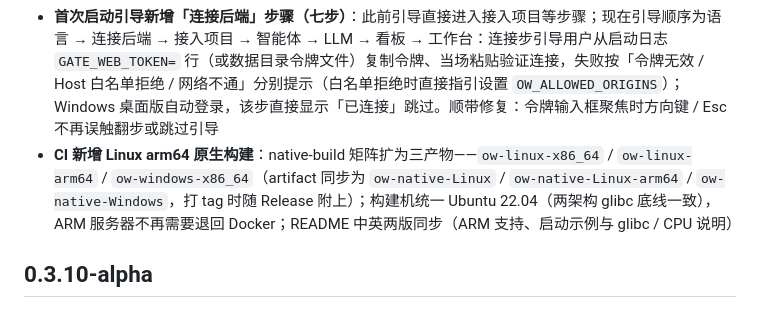
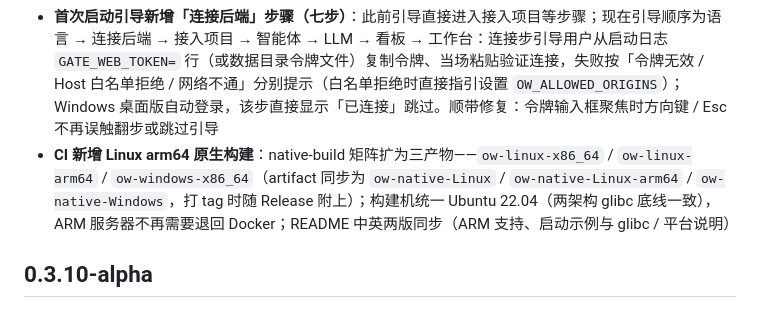
Before and after one commit to Saktawdi/OpenWorktree, a Markdown page: CHANGELOG.md, the part around the change. GitHub-like rendering.

```diff
--- a/CHANGELOG.md
+++ b/CHANGELOG.md
@@ -28,7 +28,7 @@
 - **工作区存储卡片布局重排**：长工单标题会把「清理」按钮挤到第二行（同一列表里行高参差、按钮跑位），两个占用数字分不清口径，路径 `break-all` 折行后整卡更乱。现固定为三行结构：第一行「工单号 + 标题（截断吸收宽度差）+ 最后改动 + 清理」恒定不换行；第二行口径 chips 前置（`总占用` / 绿色 `可清理`，各带悬浮说明）；路径单行截断（悬浮看全路径），窄屏时整行折到下一行而不是挤压按钮。卡头动作区随会话状态多一枚「N 个会话运行中」黄标，宽度不足时自动折行
 - **README 快速开始再调整**：Windows 桌面版与单文件原生版合并为「方式一」（同一后端两种形态，桌面版内嵌的正是原生二进制），Docker 降为「方式二 · 备选」并注明内存占用高、云端部署更不推荐，源码方式调整为「方式三」；中英两版同步
 - **首次启动引导新增「连接后端」步骤（七步）**：此前引导直接进入接入项目等步骤；现在引导顺序为语言 → 连接后端 → 接入项目 → 智能体 → LLM → 看板 → 工作台：连接步引导用户从启动日志 `GATE_WEB_TOKEN=` 行（或数据目录令牌文件）复制令牌、当场粘贴验证连接，失败按「令牌无效 / Host 白名单拒绝 / 网络不通」分别提示（白名单拒绝时直接指引设置 `OW_ALLOWED_ORIGINS`）；Windows 桌面版自动登录，该步直接显示「已连接」跳过。顺带修复：令牌输入框聚焦时方向键 / Esc 不再误触翻步或跳过引导
-- **CI 新增 Linux arm64 原生构建**：native-build 矩阵扩为三产物——`ow-linux-x86_64` / `ow-linux-arm64` / `ow-windows-x86_64`（artifact 同步为 `ow-native-Linux` / `ow-native-Linux-arm64` / `ow-native-Windows`，打 tag 时随 Release 附上）；构建机统一 Ubuntu 22.04（两架构 glibc 底线一致），ARM 服务器不再需要退回 Docker；README 中英两版同步（ARM 支持、启动示例与 glibc / CPU 说明）
+- **CI 新增 Linux arm64 原生构建**：native-build 矩阵扩为三产物——`ow-linux-x86_64` / `ow-linux-arm64` / `ow-windows-x86_64`（artifact 同步为 `ow-native-Linux` / `ow-native-Linux-arm64` / `ow-native-Windows`，打 tag 时随 Release 附上）；构建机统一 Ubuntu 22.04（两架构 glibc 底线一致），ARM 服务器不再需要退回 Docker；README 中英两版同步（ARM 支持、启动示例与 glibc / 平台说明）
 
 
 ## 0.3.10-alpha
```
Also changed, not shown: README.md (+1 -9 lines), README_EN.md (+1 -9 lines).
